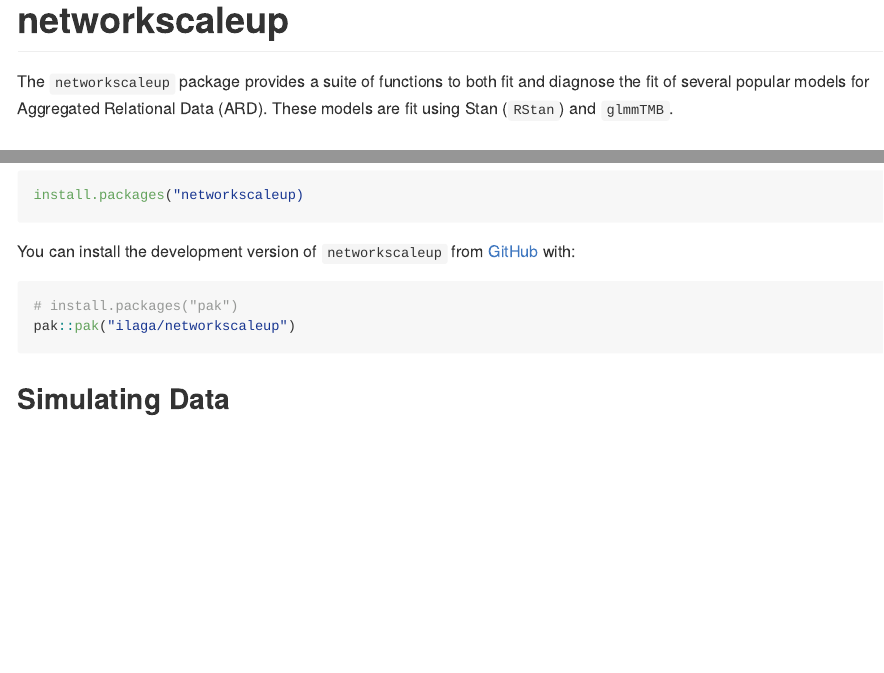
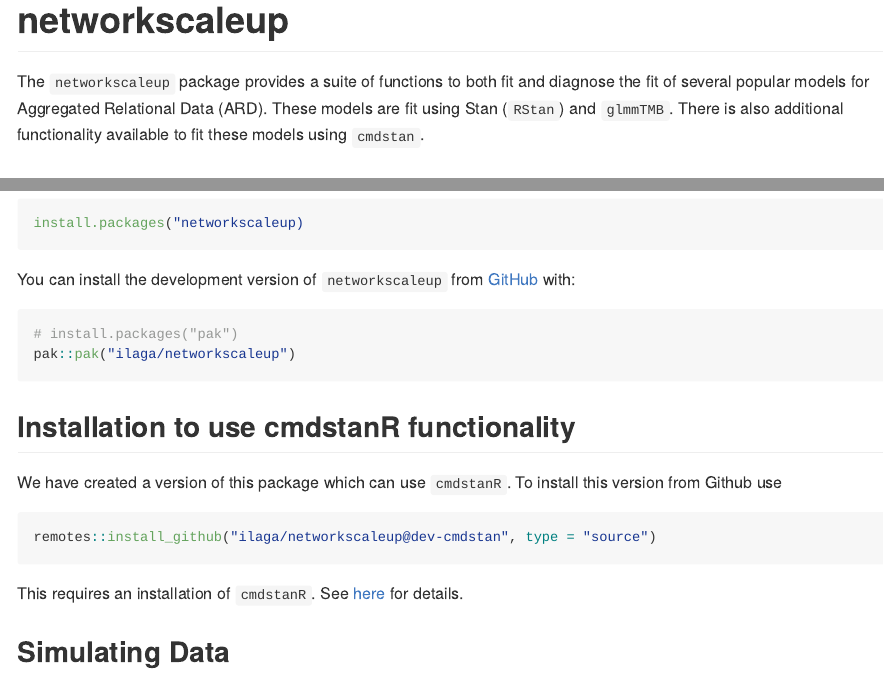
Before and after one commit to ilaga/networkscaleup, an R Markdown document (README.Rmd): the page in a window 1100 px wide, from its top, and a second part further down, joined at a grey line. The pictures show the output file README.md that the author committed with the source, drawn offline in the style of GitHub; badge pictures from the web are left out.

Commit message:
update readme for cmdstan

````diff
--- a/README.Rmd
+++ b/README.Rmd
@@ -22,6 +22,8 @@ knitr::opts_chunk$set(
 The `networkscaleup` package provides a suite of functions to both fit
 and diagnose the fit of several popular models for Aggregated Relational
 Data (ARD). These models are fit using Stan (`RStan`) and `glmmTMB`.
+There is also additional functionality available to fit these
+models using `cmdstan`.
 
 ## Installation
 
@@ -38,6 +40,20 @@ You can install the development version of `networkscaleup` from [GitHub](https:
 # install.packages("pak")
 pak::pak("ilaga/networkscaleup")
 ```
+
+
+## Installation to use cmdstanR functionality
+
+We have created a version of this package which can use `cmdstanR`.
+To install this version from Github use
+
+
+``` r
+remotes::install_github("ilaga/networkscaleup@dev-cmdstan", type = "source")
+```
+
+This requires an installation of `cmdstanR`. See [here](https://mc-stan.org/cmdstanr/)
+for details.
 
 
 ## Simulating Data
````
Also changed, not shown: README.md.
